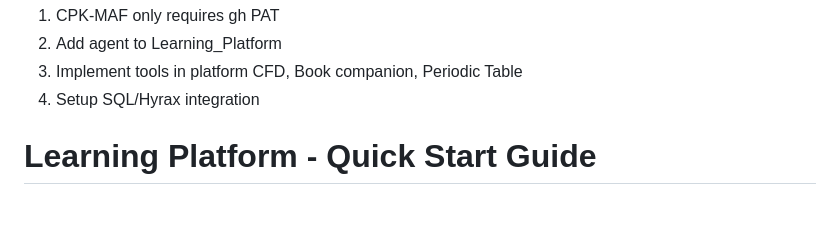
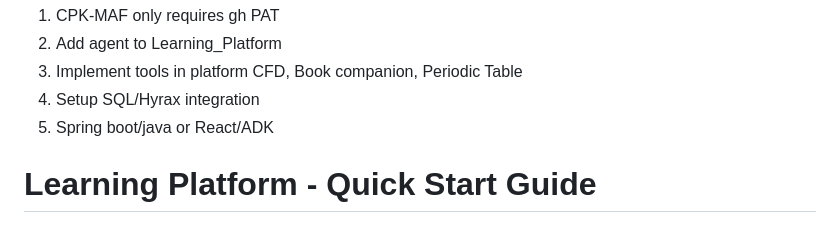
Before and after one commit to ophelialabs/Learning_Platform, a Markdown page: README.md, the part around the change. GitHub-like rendering.

```diff
--- a/README.md
+++ b/README.md
@@ -4,6 +4,7 @@ To-do:
 3. Implement tools in platform
 CFD, Book companion, Periodic Table
 4. Setup SQL/Hyrax integration
+5. Spring boot/java or React/ADK
 
 # Learning Platform - Quick Start Guide
 
```
